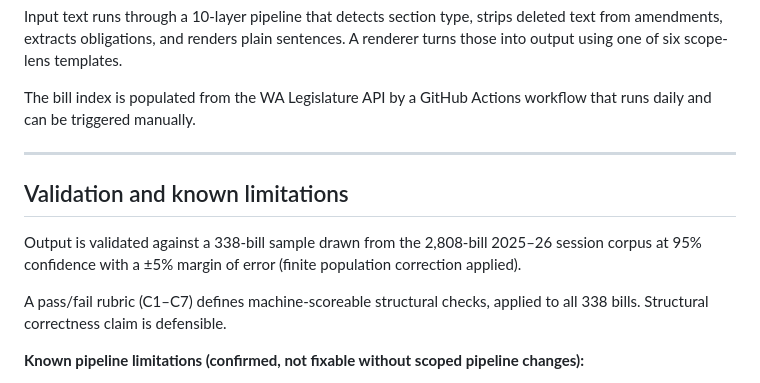
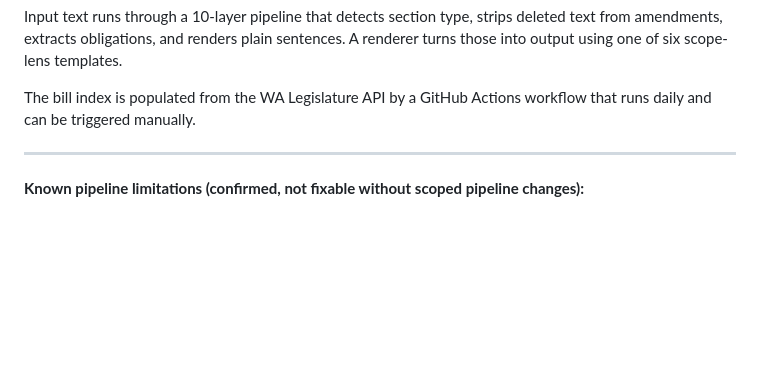
Before and after one commit to Mellieradpants/wa-civic-dashboard, a Markdown page: README.md, the part around the change. Drawn GitHub-style; blank space fills up the shorter version.

Commit message:
Remove validation and known limitations sections
Removed validation section and known limitations from README.

```diff
--- a/README.md
+++ b/README.md
@@ -14,11 +14,7 @@ The bill index is populated from the WA Legislature API by a GitHub Actions work
 
 ---
 
-## Validation and known limitations
 
-Output is validated against a 338-bill sample drawn from the 2,808-bill 2025–26 session corpus at 95% confidence with a ±5% margin of error (finite population correction applied).
-
-A pass/fail rubric (C1–C7) defines machine-scoreable structural checks, applied to all 338 bills. Structural correctness claim is defensible.
 
 **Known pipeline limitations (confirmed, not fixable without scoped pipeline changes):**
 
```
